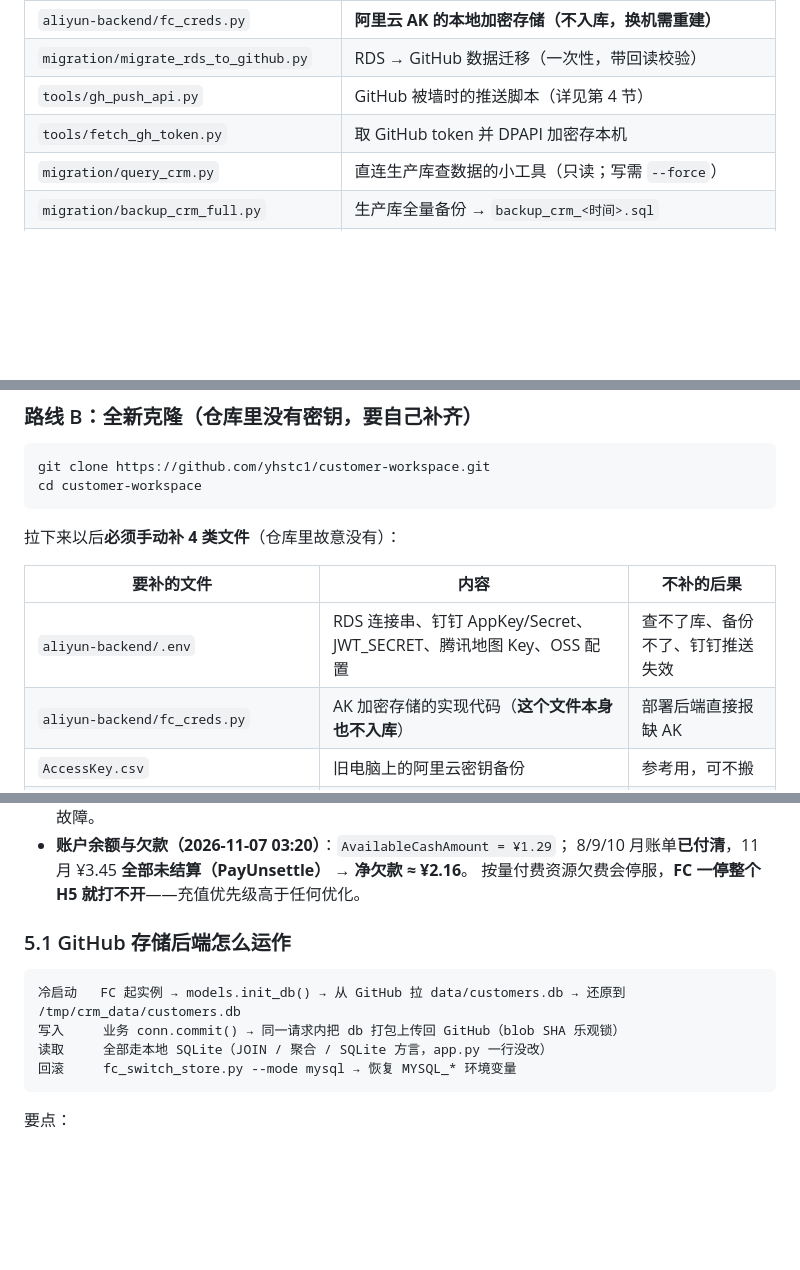
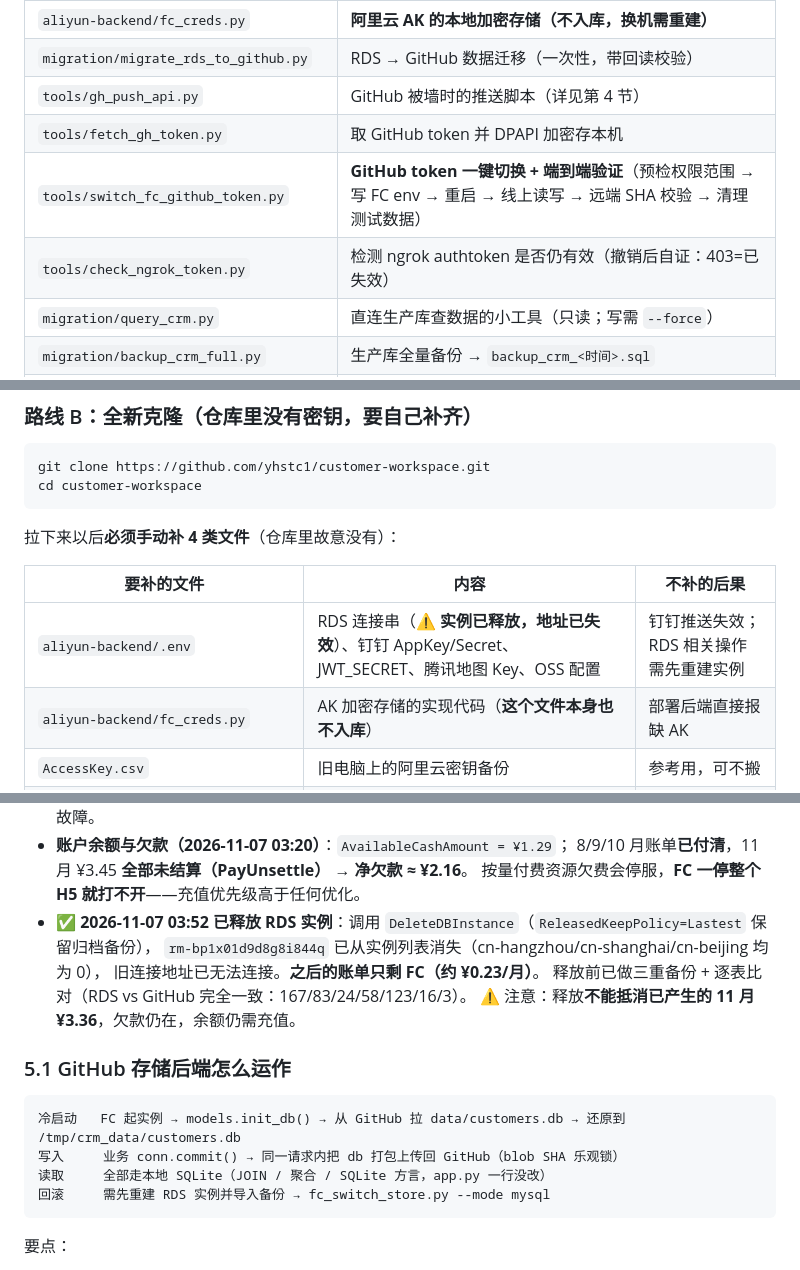
Before and after one commit to yhstc1/customer-workspace, a Markdown page: 交接文档.md, 3 parts joined by grey strips. Drawn GitHub-style; blank space fills up the shorter version.

````diff
--- a/交接文档.md
+++ b/交接文档.md
@@ -79,6 +83,8 @@
 | `migration/migrate_rds_to_github.py` | RDS → GitHub 数据迁移（一次性，带回读校验） |
 | `tools/gh_push_api.py` | GitHub 被墙时的推送脚本（详见第 4 节） |
 | `tools/fetch_gh_token.py` | 取 GitHub token 并 DPAPI 加密存本机 |
+| `tools/switch_fc_github_token.py` | **GitHub token 一键切换 + 端到端验证**（预检权限范围 → 写 FC env → 重启 → 线上读写 → 远端 SHA 校验 → 清理测试数据） |
+| `tools/check_ngrok_token.py` | 检测 ngrok authtoken 是否仍有效（撤销后自证：403=已失效） |
 | `migration/query_crm.py` | 直连生产库查数据的小工具（只读；写需 `--force`） |
 | `migration/backup_crm_full.py` | 生产库全量备份 → `backup_crm_<时间>.sql` |
 | `docs/m.html` / `docs/static/js/mobile.js` | 移动端 H5 全部界面（生产只跑移动端） |
@@ -151,7 +157,7 @@ cd customer-workspace
 
 | 要补的文件 | 内容 | 不补的后果 |
 |---|---|---|
-| `aliyun-backend/.env` | RDS 连接串、钉钉 AppKey/Secret、JWT_SECRET、腾讯地图 Key、OSS 配置 | 查不了库、备份不了、钉钉推送失效 |
+| `aliyun-backend/.env` | RDS 连接串（⚠️ **实例已释放，地址已失效**）、钉钉 AppKey/Secret、JWT_SECRET、腾讯地图 Key、OSS 配置 | 钉钉推送失效；RDS 相关操作需先重建实例 |
 | `aliyun-backend/fc_creds.py` | AK 加密存储的实现代码（**这个文件本身也不入库**） | 部署后端直接报缺 AK |
 | `AccessKey.csv` | 旧电脑上的阿里云密钥备份 | 参考用，可不搬 |
 | `C:\Users\<你>\.workbuddy\.fc_creds.enc` | AK 加密密文 | 换机无效，改走 A-2 重录 |
@@ -315,6 +322,11 @@ python aliyun-backend/aliyun_rpc.py BssOpenApi 2017-12-14 QueryBillOverview Bill
 - **账户余额与欠款（2026-11-07 03:20）**：`AvailableCashAmount = ¥1.29`；
   8/9/10 月账单**已付清**，11 月 ¥3.45 **全部未结算（PayUnsettle）** → **净欠款 ≈ ¥2.16**。
   按量付费资源欠费会停服，**FC 一停整个 H5 就打不开**——充值优先级高于任何优化。
+- **✅ 2026-11-07 03:52 已释放 RDS 实例**：调用 `DeleteDBInstance`（`ReleasedKeepPolicy=Lastest` 保留归档备份），
+  `rm-bp1x01d9d8g8i844q` 已从实例列表消失（cn-hangzhou/cn-shanghai/cn-beijing 均为 0），
+  旧连接地址已无法连接。**之后的账单只剩 FC（约 ¥0.23/月）**。
+  释放前已做三重备份 + 逐表比对（RDS vs GitHub 完全一致：167/83/24/58/123/16/3）。
+  ⚠️ 注意：释放**不能抵消已产生的 11 月 ¥3.36**，欠款仍在，余额仍需充值。
 
 ### 5.1 GitHub 存储后端怎么运作
 
@@ -322,7 +334,7 @@ python aliyun-backend/aliyun_rpc.py BssOpenApi 2017-12-14 QueryBillOverview Bill
 冷启动   FC 起实例 → models.init_db() → 从 GitHub 拉 data/customers.db → 还原到 /tmp/crm_data/customers.db
 写入     业务 conn.commit() → 同一请求内把 db 打包上传回 GitHub（blob SHA 乐观锁）
 读取     全部走本地 SQLite（JOIN / 聚合 / SQLite 方言，app.py 一行没改）
-回滚     fc_switch_store.py --mode mysql → 恢复 MYSQL_* 环境变量
+回滚     需先重建 RDS 实例并导入备份 → fc_switch_store.py --mode mysql
 ```
 
 要点：
````
Also changed, not shown: other parts of 交接文档.md (+36 -19 lines).
